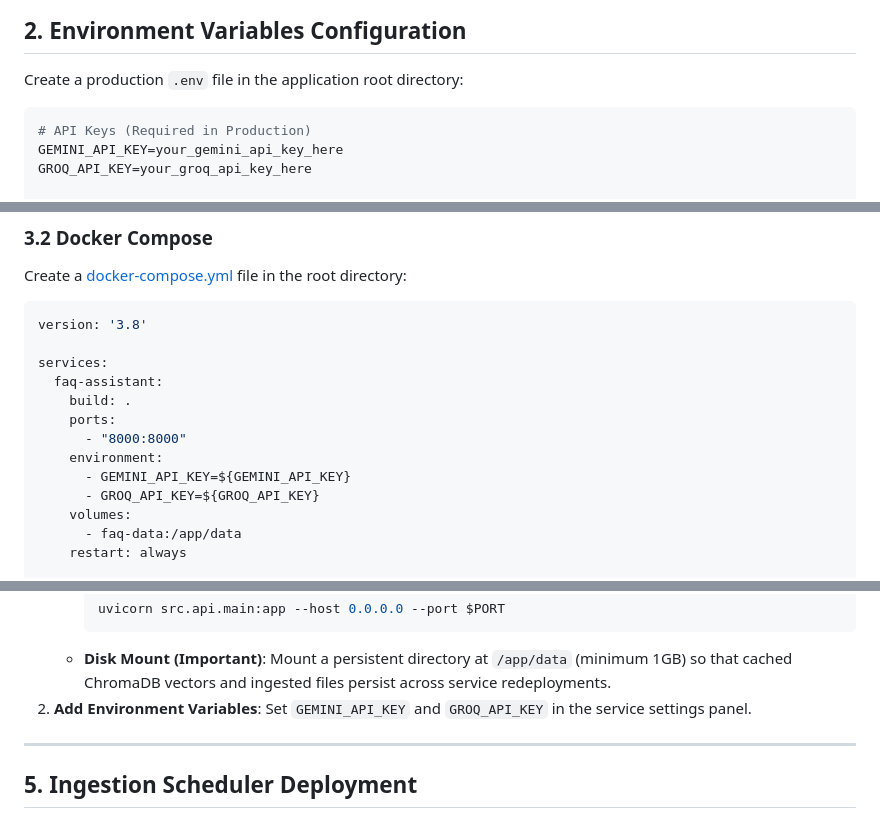
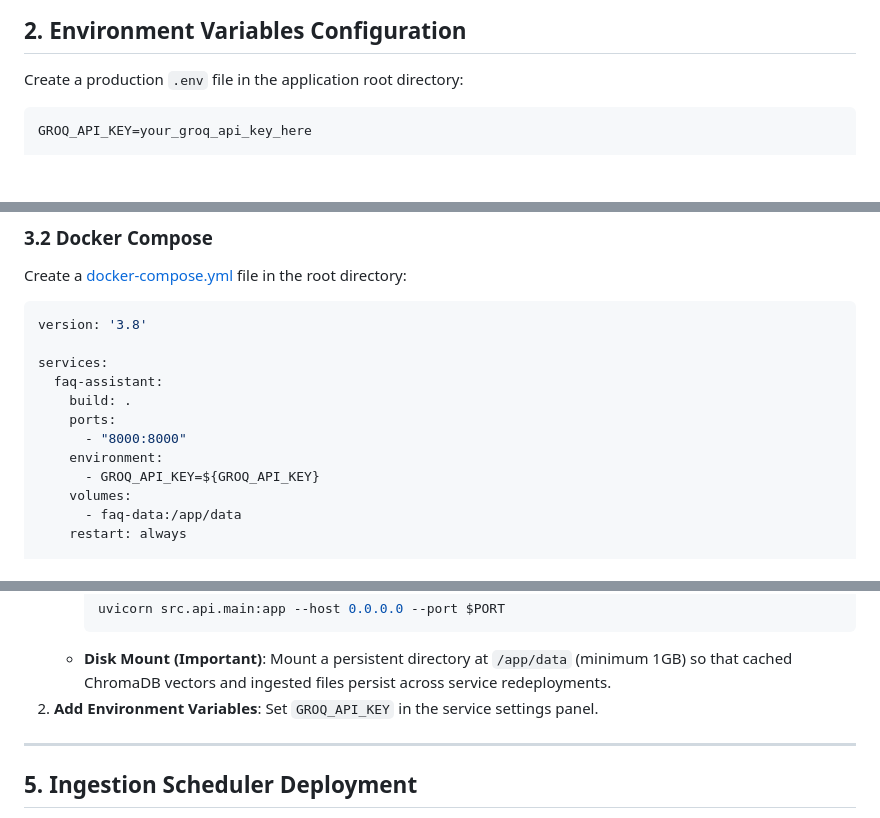
Before and after one commit to apanda007-Noida/BasicProject, a Markdown page: Docs/deployment-plan.md, 3 parts joined by grey strips. GitHub-like rendering; blank space fills up the shorter version.

Commit message:
Update deployment plan to reflect Groq migration

````diff
--- a/Docs/deployment-plan.md
+++ b/Docs/deployment-plan.md
@@ -31,8 +31,6 @@ graph TD
 Create a production `.env` file in the application root directory:
 
 ```env
-# API Keys (Required in Production)
-GEMINI_API_KEY=your_gemini_api_key_here
 GROQ_API_KEY=your_groq_api_key_here
 
 # Server Bindings
@@ -91,7 +89,6 @@ services:
     ports:
       - "8000:8000"
     environment:
-      - GEMINI_API_KEY=${GEMINI_API_KEY}
       - GROQ_API_KEY=${GROQ_API_KEY}
     volumes:
       - faq-data:/app/data
@@ -118,7 +115,7 @@ If deploying to a PaaS platform like **Render** or **Railway**:
         uvicorn src.api.main:app --host 0.0.0.0 --port $PORT
         ```
     *   **Disk Mount (Important)**: Mount a persistent directory at `/app/data` (minimum 1GB) so that cached ChromaDB vectors and ingested files persist across service redeployments.
-2.  **Add Environment Variables**: Set `GEMINI_API_KEY` and `GROQ_API_KEY` in the service settings panel.
+2.  **Add Environment Variables**: Set `GROQ_API_KEY` in the service settings panel.
 
 ---
 
````
Also changed, not shown: other parts of Docs/deployment-plan.md (+1 -1 lines).
